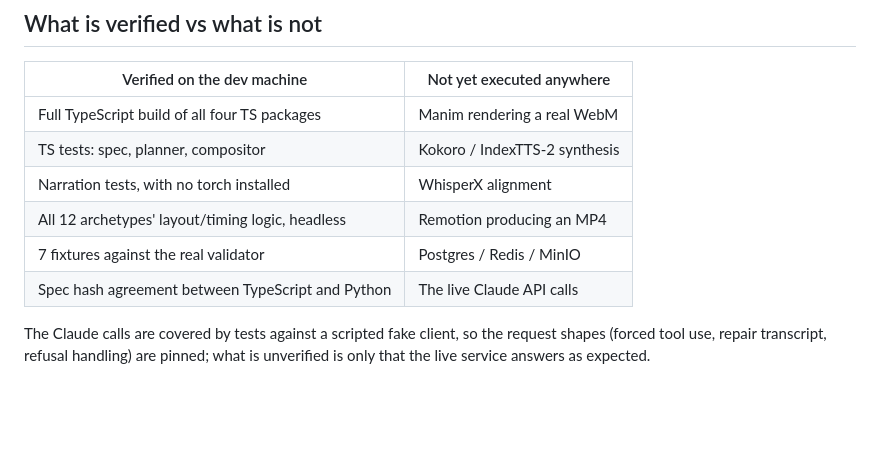
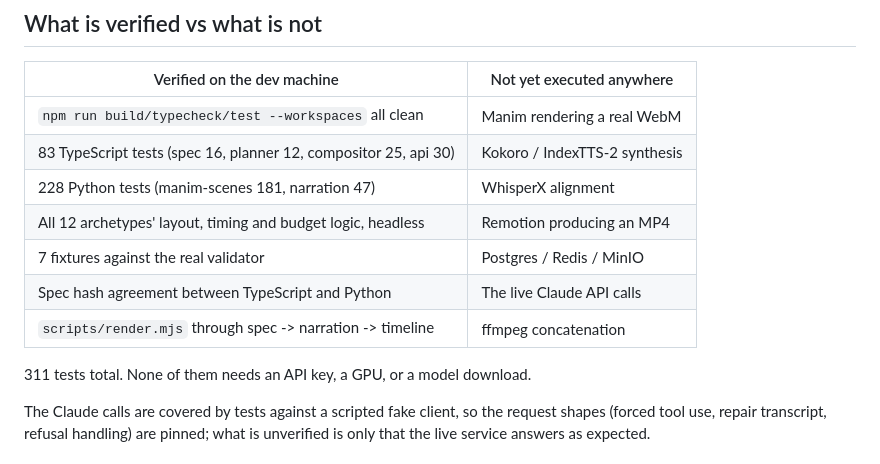
Before and after one commit to Musalappagaridevendrareddy/TxtToMp4, a Markdown page: SETUP.md, the part around the change. Drawn GitHub-style; blank space fills up the shorter version.

Commit message:
docs: build report and corrected verification table

```diff
--- a/SETUP.md
+++ b/SETUP.md
@@ -8,12 +8,15 @@ on the box that actually renders.
 
 | Verified on the dev machine | Not yet executed anywhere |
 |---|---|
-| Full TypeScript build of all four TS packages | Manim rendering a real WebM |
-| TS tests: spec, planner, compositor | Kokoro / IndexTTS-2 synthesis |
-| Narration tests, with no torch installed | WhisperX alignment |
-| All 12 archetypes' layout/timing logic, headless | Remotion producing an MP4 |
+| `npm run build/typecheck/test --workspaces` all clean | Manim rendering a real WebM |
+| 83 TypeScript tests (spec 16, planner 12, compositor 25, api 30) | Kokoro / IndexTTS-2 synthesis |
+| 228 Python tests (manim-scenes 181, narration 47) | WhisperX alignment |
+| All 12 archetypes' layout, timing and budget logic, headless | Remotion producing an MP4 |
 | 7 fixtures against the real validator | Postgres / Redis / MinIO |
 | Spec hash agreement between TypeScript and Python | The live Claude API calls |
+| `scripts/render.mjs` through spec -> narration -> timeline | ffmpeg concatenation |
+
+311 tests total. None of them needs an API key, a GPU, or a model download.
 
 The Claude calls are covered by tests against a scripted fake client, so the
 request shapes (forced tool use, repair transcript, refusal handling) are
```
Also changed, not shown: BUILD-REPORT.md (added, +135 -0 lines).
